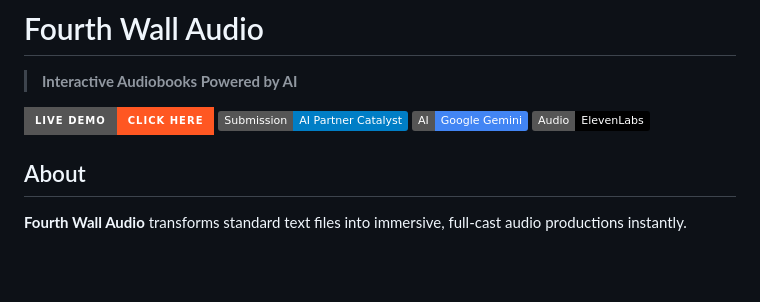
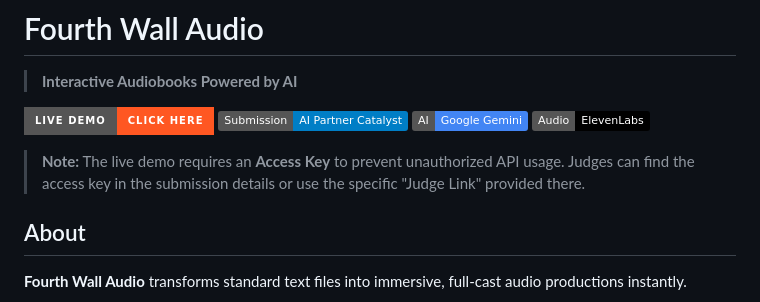
Before and after one commit to abi2055/fourth-wall-audio, a Markdown page: README.md, the part around the change. Rendered like a GitHub page; badges without logos; blank space fills up the shorter version.

Commit message:
Update README with access key note and formatting
Added note about access key requirement for live demo and updated formatting.

```diff
--- a/README.md
+++ b/README.md
@@ -5,6 +5,8 @@
 [![Hackathon](https://img.shields.io/badge/Submission-AI_Partner_Catalyst-blue?style=flat)](https://ai-partner-catalyst.devpost.com/)
 [![Google Gemini](https://img.shields.io/badge/AI-Google_Gemini-4285F4?style=flat&logo=google&logoColor=white)](https://deepmind.google/technologies/gemini/)
 [![ElevenLabs](https://img.shields.io/badge/Audio-ElevenLabs-black?style=flat)](https://elevenlabs.io/)
+
+> **Note:** The live demo requires an **Access Key** to prevent unauthorized API usage. Judges can find the access key in the submission details or use the specific "Judge Link" provided there.
 
 ## About
 **Fourth Wall Audio** transforms standard text files into immersive, full-cast audio productions instantly.
```
